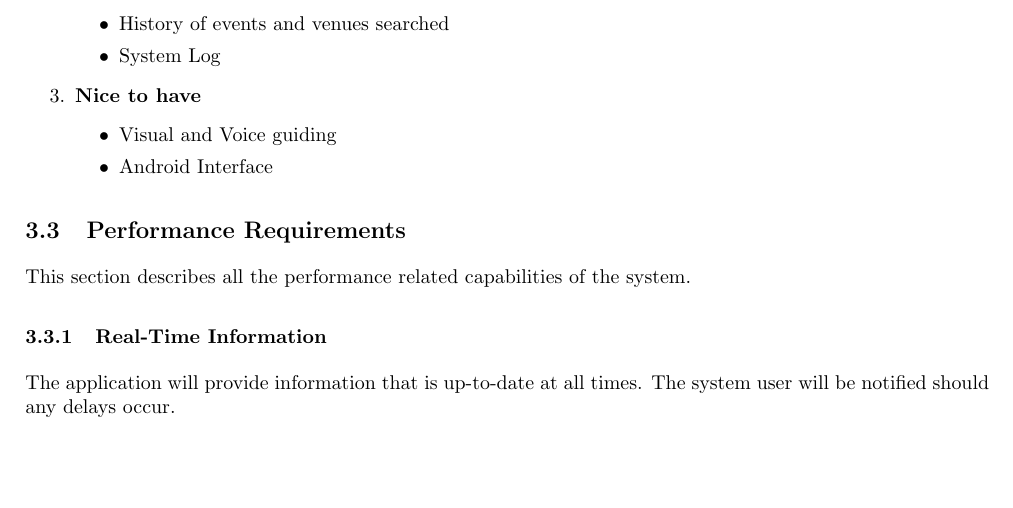
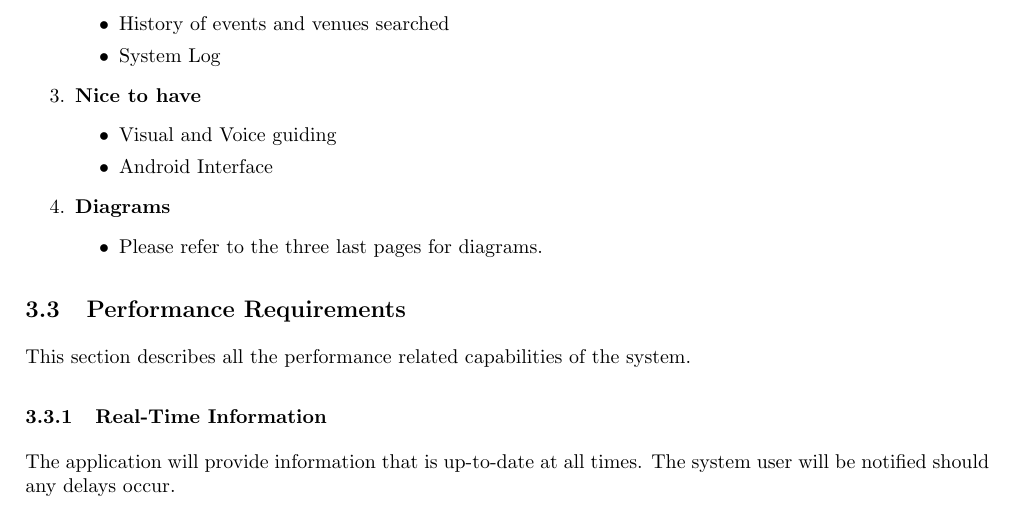
Before and after one commit to josephbondjobo/COS301-Maroon-Team, a LaTeX document (Task 1/COS301-Maroon-Team-Task1.tex): part of page 6 of 15, cut so that both start at the same text, the shorter picture padded with empty space. Compiled offline with pdfLaTeX.

Commit message:
small edit abt diagram

```diff
--- a/Task 1/COS301-Maroon-Team-Task1.tex
+++ b/Task 1/COS301-Maroon-Team-Task1.tex
@@ -204,6 +204,10 @@ The application will communicate with the different parts of the system via API
 			\begin{itemize}
 				\item Visual and Voice guiding
 				\item Android Interface
+			\end{itemize}
+		\item \textbf{Diagrams}
+			\begin{itemize}
+				\item Please refer to the three last pages for diagrams.
 			\end{itemize}
 		\end{enumerate}
 
```
